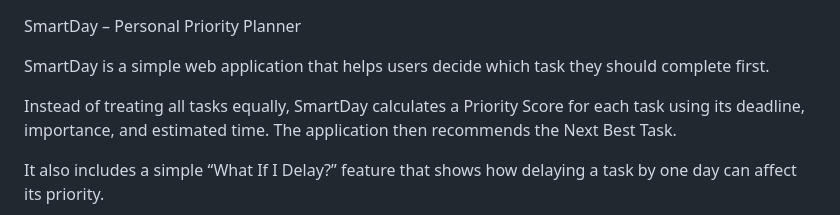
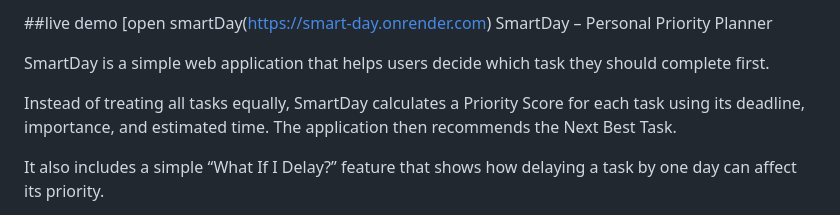
Before and after one commit to GOBALAKRISHNAN-P/smart-day, a Markdown page: README.md, the part around the change. Drawn GitHub-style.

```diff
--- a/README.md
+++ b/README.md
@@ -1,3 +1,5 @@
+##live demo
+[open smartDay(https://smart-day.onrender.com)
 SmartDay – Personal Priority Planner
 
 SmartDay is a simple web application that helps users decide which task they should complete first.
```
